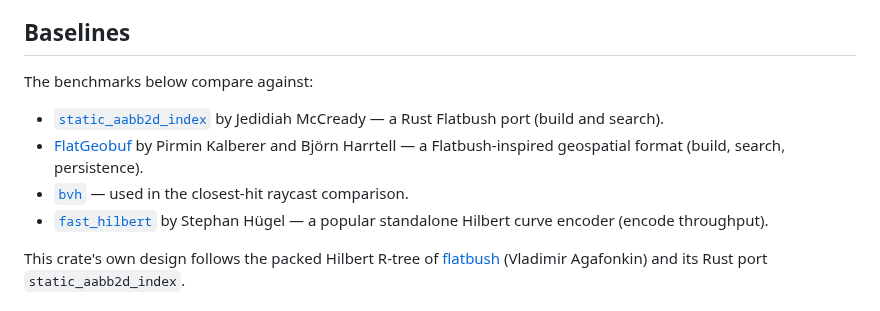
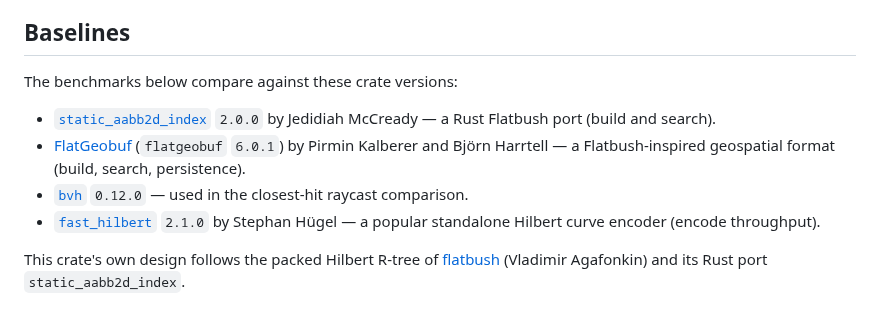
Before and after one commit to Filyus/packed_spatial_index, a Markdown page: docs/performance.md, the part around the change. GitHub-like rendering.

Commit message:
docs: record the baseline crate versions in the Baselines list
static_aabb2d_index 2.0.0, flatgeobuf 6.0.1, bvh 0.12.0, fast_hilbert 2.1.0 — so a future re-measure knows exactly what the tables compared against.

```diff
--- a/docs/performance.md
+++ b/docs/performance.md
@@ -11,15 +11,16 @@ parallel rows run unpinned so the rayon workers can spread across cores.
 
 ## Baselines
 
-The benchmarks below compare against:
+The benchmarks below compare against these crate versions:
 
-- [`static_aabb2d_index`](https://crates.io/crates/static_aabb2d_index) by
+- [`static_aabb2d_index`](https://crates.io/crates/static_aabb2d_index) `2.0.0` by
   Jedidiah McCready — a Rust Flatbush port (build and search).
-- [FlatGeobuf](https://flatgeobuf.org/) by Pirmin Kalberer and Björn Harrtell —
-  a Flatbush-inspired geospatial format (build, search, persistence).
-- [`bvh`](https://crates.io/crates/bvh) — used in the closest-hit raycast
+- [FlatGeobuf](https://flatgeobuf.org/) (`flatgeobuf` `6.0.1`) by Pirmin Kalberer
+  and Björn Harrtell — a Flatbush-inspired geospatial format (build, search,
+  persistence).
+- [`bvh`](https://crates.io/crates/bvh) `0.12.0` — used in the closest-hit raycast
   comparison.
-- [`fast_hilbert`](https://crates.io/crates/fast_hilbert) by Stephan Hügel — a
+- [`fast_hilbert`](https://crates.io/crates/fast_hilbert) `2.1.0` by Stephan Hügel — a
   popular standalone Hilbert curve encoder (encode throughput).
 
 This crate's own design follows the packed Hilbert R-tree of
```
